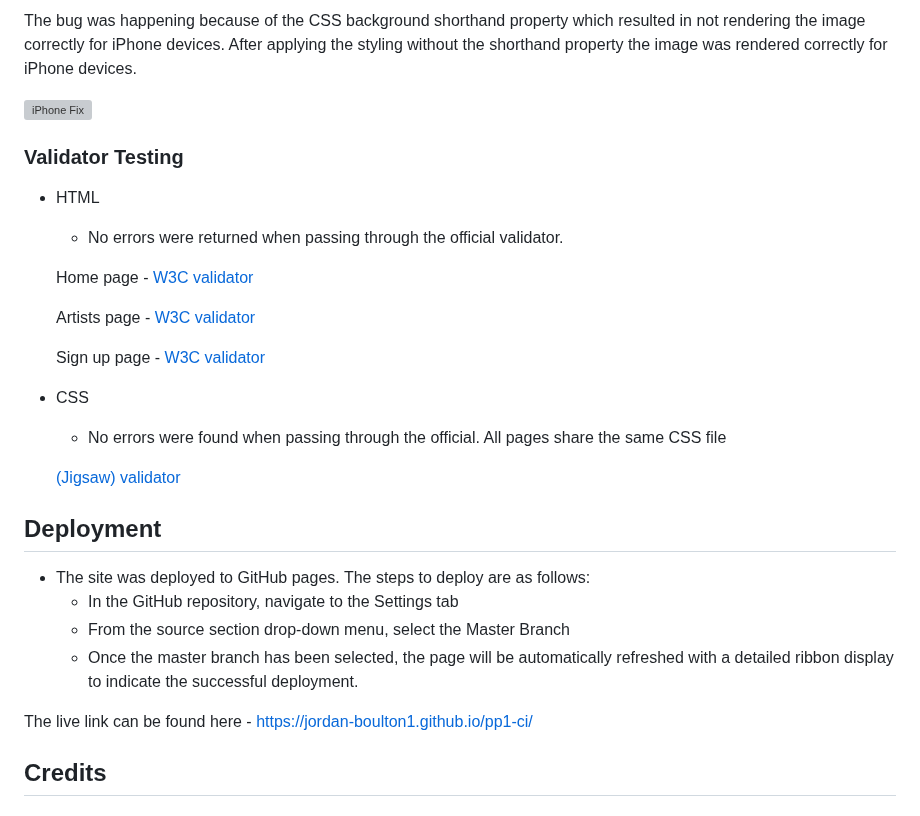
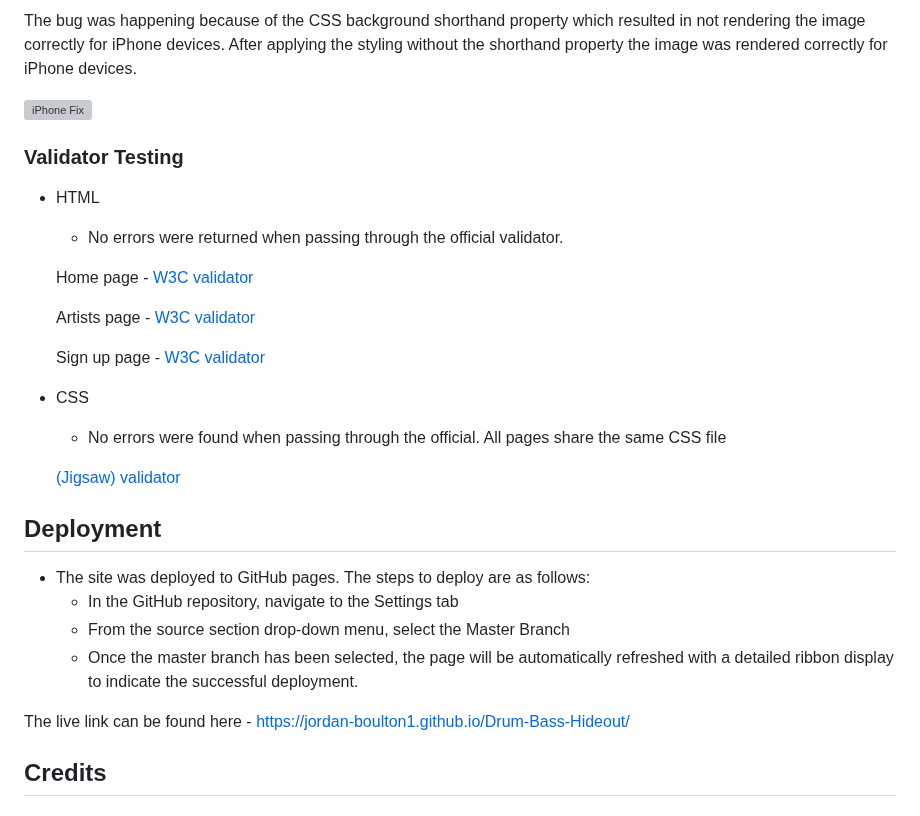
Before and after one commit to Jordan-Boulton1/Drum-Bass-Hideout, a Markdown page: README.md, the part around one of its changes. GitHub-like rendering; grey boxes are pictures that could not be loaded.

```diff
--- a/README.md
+++ b/README.md
@@ -138,7 +138,7 @@ The bug was happening because of the CSS background shorthand property which res
   - From the source section drop-down menu, select the Master Branch
   - Once the master branch has been selected, the page will be automatically refreshed with a detailed ribbon display to indicate the successful deployment.
 
-The live link can be found here - https://jordan-boulton1.github.io/pp1-ci/
+The live link can be found here - https://jordan-boulton1.github.io/Drum-Bass-Hideout/
 
 ## Credits
 
```
Also changed, not shown: other parts of README.md (+20 -20 lines).
